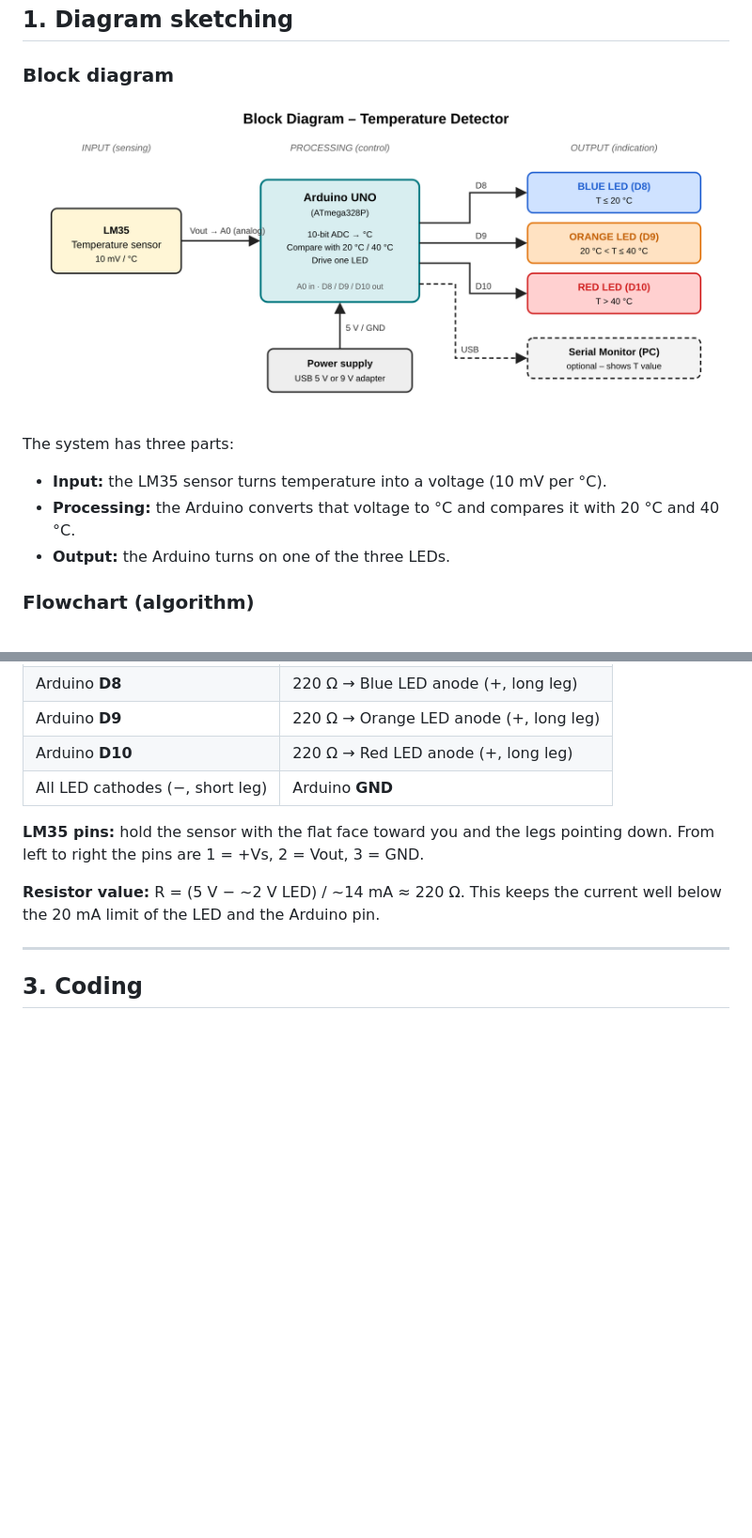
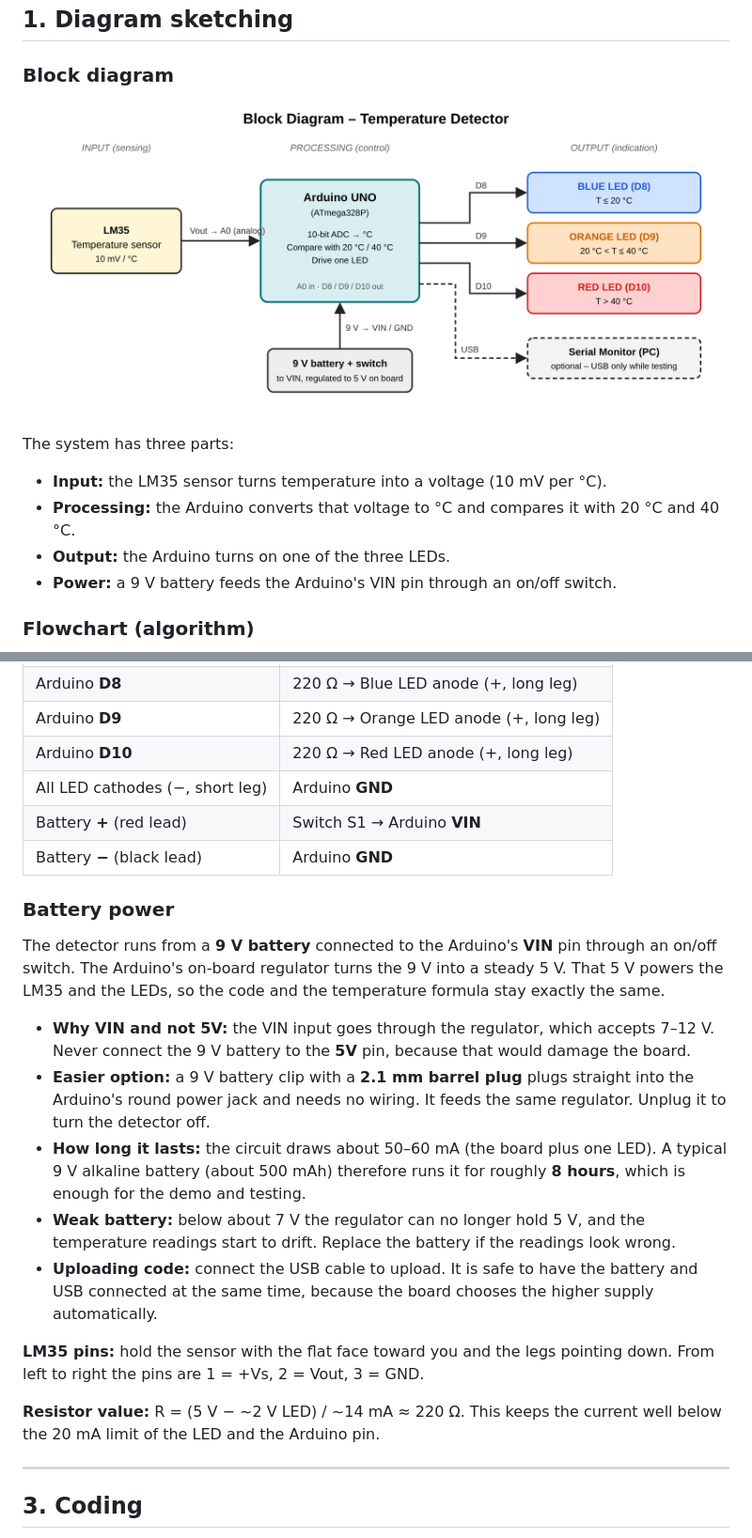
Before and after one commit to qaessafty-arch/Tempreture-detector, a Markdown page: README.md, 2 parts joined by grey strips. Shown at 94% size. Rendered like a GitHub page; pictures changed too: diagrams/block_diagram.png; blank space fills up the shorter version.

Commit message:
Power the detector from a 9 V battery through VIN and an on/off switch
Add battery, snap connector and switch to the parts list, circuit and
block diagrams, wiring table and presentation.

Co-Authored-By: Claude Opus 5.5 <noreply@anthropic.com>
Claude-Session: https://claude.ai/code/session_01Hhh9uKHimfWMhTz5Ed9DBS

```diff
--- a/README.md
+++ b/README.md
@@ -23,6 +23,7 @@ The system has three parts:
 - **Input:** the LM35 sensor turns temperature into a voltage (10 mV per °C).
 - **Processing:** the Arduino converts that voltage to °C and compares it with 20 °C and 40 °C.
 - **Output:** the Arduino turns on one of the three LEDs.
+- **Power:** a 9 V battery feeds the Arduino's VIN pin through an on/off switch.
 
 ### Flowchart (algorithm)
 ![Flowchart](diagrams/flowchart.png)
@@ -72,6 +76,18 @@ START
 | Arduino **D9**      | 220 Ω → Orange LED anode (+, long leg) |
 | Arduino **D10**     | 220 Ω → Red LED anode (+, long leg)    |
 | All LED cathodes (−, short leg) | Arduino **GND** |
+| Battery **+** (red lead) | Switch S1 → Arduino **VIN** |
+| Battery **−** (black lead) | Arduino **GND** |
+
+### Battery power
+
+The detector runs from a **9 V battery** connected to the Arduino's **VIN** pin through an on/off switch. The Arduino's on-board regulator turns the 9 V into a steady 5 V. That 5 V powers the LM35 and the LEDs, so the code and the temperature formula stay exactly the same.
+
+- **Why VIN and not 5V:** the VIN input goes through the regulator, which accepts 7–12 V. Never connect the 9 V battery to the **5V** pin, because that would damage the board.
+- **Easier option:** a 9 V battery clip with a **2.1 mm barrel plug** plugs straight into the Arduino's round power jack and needs no wiring. It feeds the same regulator. Unplug it to turn the detector off.
+- **How long it lasts:** the circuit draws about 50–60 mA (the board plus one LED). A typical 9 V alkaline battery (about 500 mAh) therefore runs it for roughly **8 hours**, which is enough for the demo and testing.
+- **Weak battery:** below about 7 V the regulator can no longer hold 5 V, and the temperature readings start to drift. Replace the battery if the readings look wrong.
+- **Uploading code:** connect the USB cable to upload. It is safe to have the battery and USB connected at the same time, because the board chooses the higher supply automatically.
 
 **LM35 pins:** hold the sensor with the flat face toward you and the legs pointing down. From left to right the pins are 1 = +Vs, 2 = Vout, 3 = GND.
 
```
Also changed, not shown: other parts of README.md (+5 -1 lines), diagrams/circuit_diagram.png, 4 other files.
